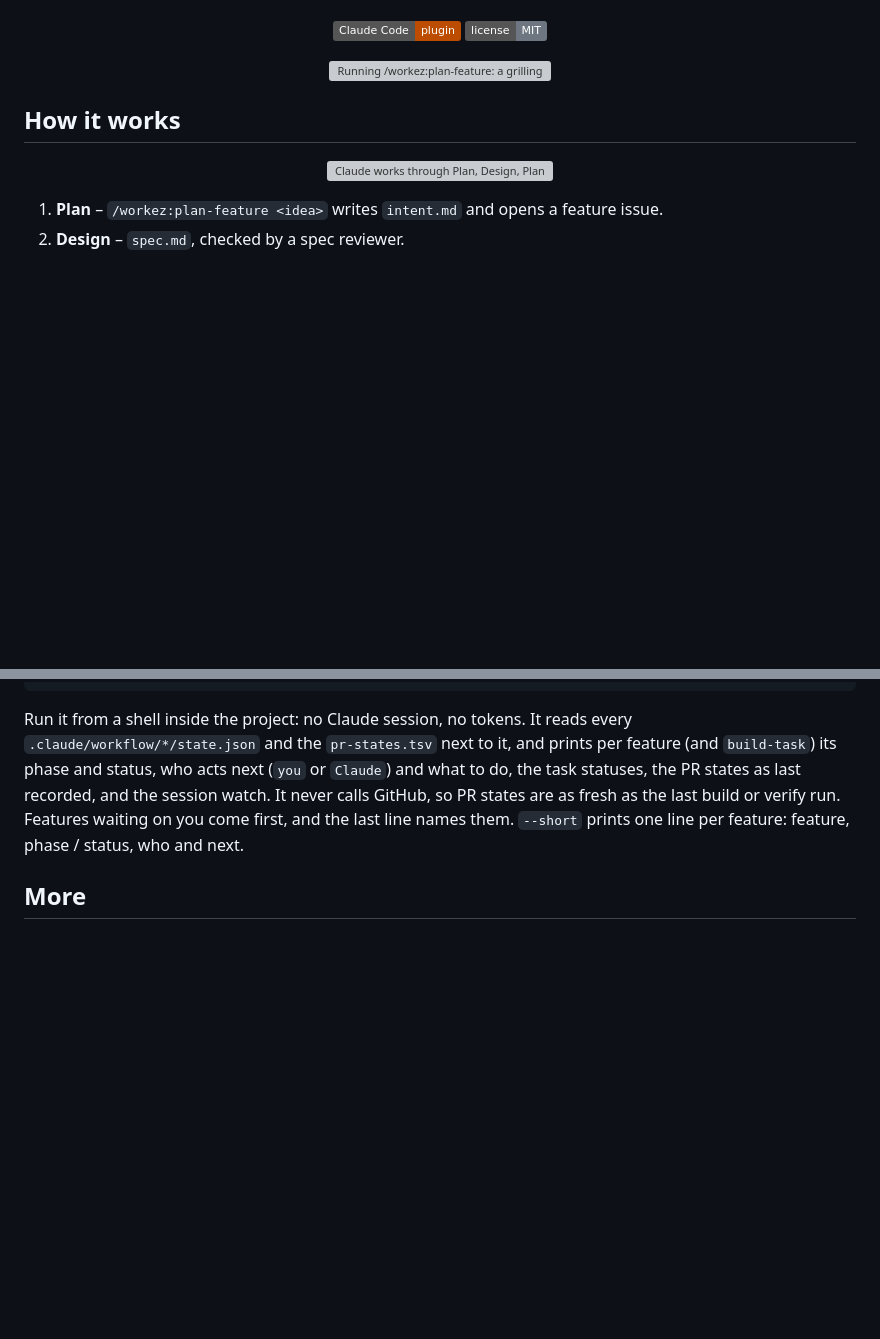
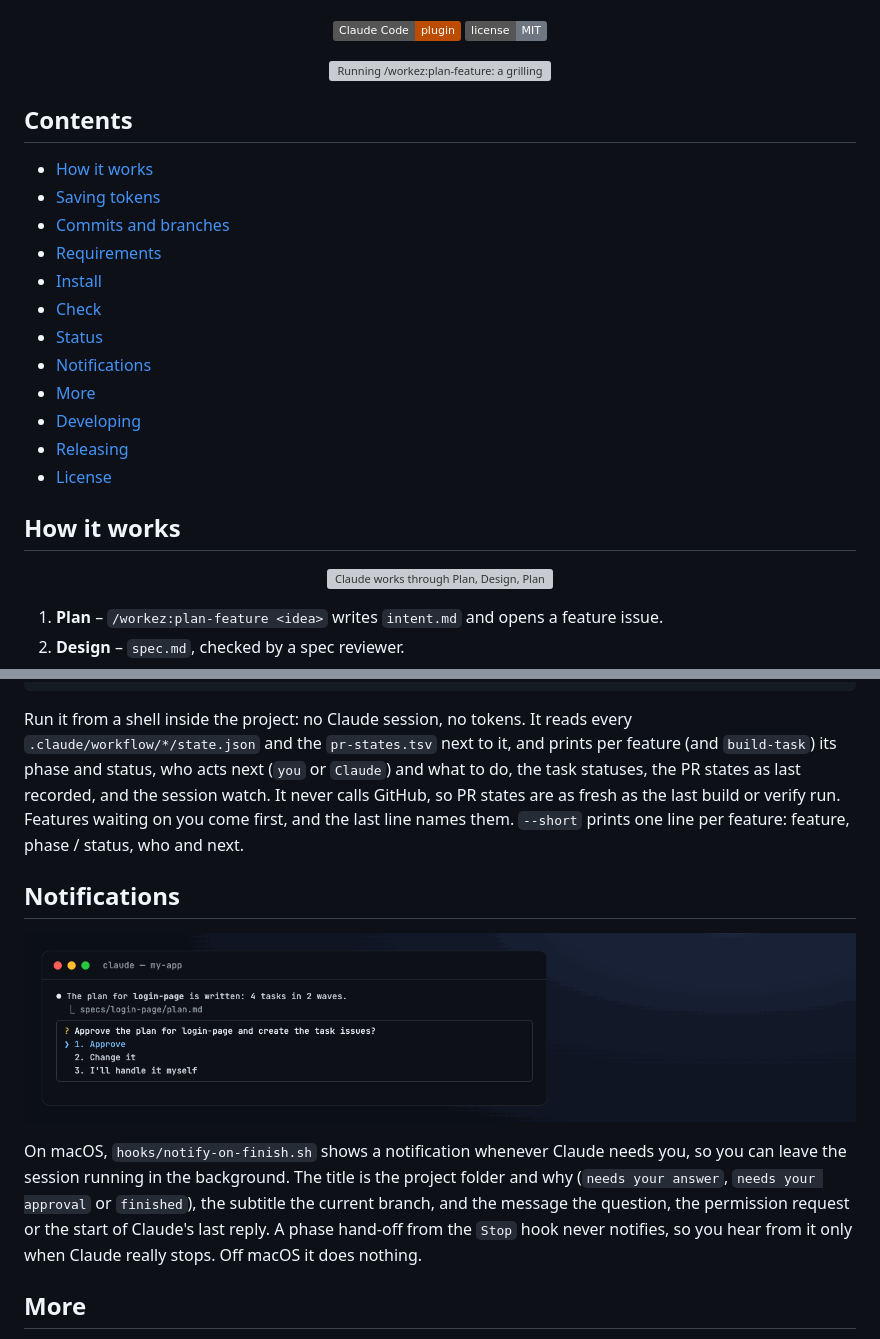
Before and after one commit to trihuynh-agilityio/workez, a Markdown page: README.md, 2 parts joined by grey strips. Rendered like a GitHub page; pictures changed too: docs/assets/notify.gif (added); badges without logos; blank space fills up the shorter version; grey boxes are pictures that could not be loaded.

Commit message:
docs: add a table of contents and a notifications demo to the README
Adds a Contents list, a Notifications section that explains what
notify-on-finish.sh shows, and a GIF of its three banners (needs your
answer, needs your approval, finished) built from the hook's own
dry-run output.

Co-Authored-By: Claude Opus 5.5 <noreply@anthropic.com>

```diff
--- a/README.md
+++ b/README.md
@@ -15,6 +15,21 @@
 <p align="center">
   <img src="docs/assets/demo-plan.gif" alt="Running /workez:plan-feature: a grilling question, the intent written and approved, the feature issue and branch, then the Stop hook starting Phase 2" width="880">
 </p>
+
+## Contents
+
+- [How it works](#how-it-works)
+- [Saving tokens](#saving-tokens)
+- [Commits and branches](#commits-and-branches)
+- [Requirements](#requirements)
+- [Install](#install)
+- [Check](#check)
+- [Status](#status)
+- [Notifications](#notifications)
+- [More](#more)
+- [Developing](#developing)
+- [Releasing](#releasing)
+- [License](#license)
 
 ## How it works
 
@@ -130,6 +145,14 @@ bash <plugin>/scripts/status.sh [--short] [feature]
 
 Run it from a shell inside the project: no Claude session, no tokens. It reads every `.claude/workflow/*/state.json` and the `pr-states.tsv` next to it, and prints per feature (and `build-task`) its phase and status, who acts next (`you` or `Claude`) and what to do, the task statuses, the PR states as last recorded, and the session watch. It never calls GitHub, so PR states are as fresh as the last build or verify run. Features waiting on you come first, and the last line names them. `--short` prints one line per feature: feature, phase / status, who and next.
 
+## Notifications
+
+<p align="center">
+  <img src="docs/assets/notify.gif" alt="macOS notifications from the workez hook: my-app needs your answer, my-app needs your approval, my-app finished, each with the branch and a one-line message" width="880">
+</p>
+
+On macOS, `hooks/notify-on-finish.sh` shows a notification whenever Claude needs you, so you can leave the session running in the background. The title is the project folder and why (`needs your answer`, `needs your approval` or `finished`), the subtitle the current branch, and the message the question, the permission request or the start of Claude's last reply. A phase hand-off from the `Stop` hook never notifies, so you hear from it only when Claude really stops. Off macOS it does nothing.
+
 ## More
 
 - [WORKFLOW.md](WORKFLOW.md): phases, parts, how scripts find the project, and the `workflow.json` reference.
```
Also changed, not shown: CHANGELOG.md (+1 -0 lines).
